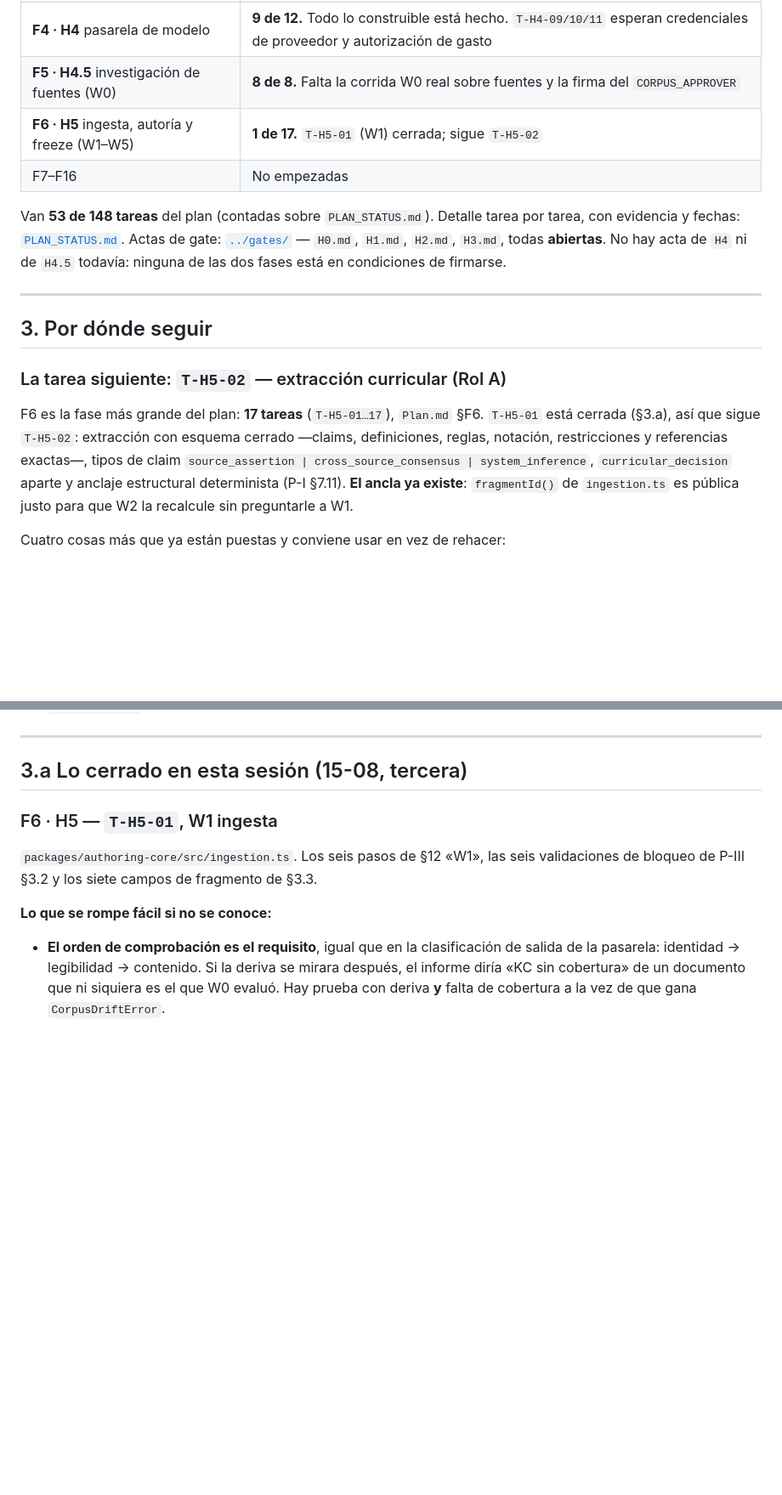
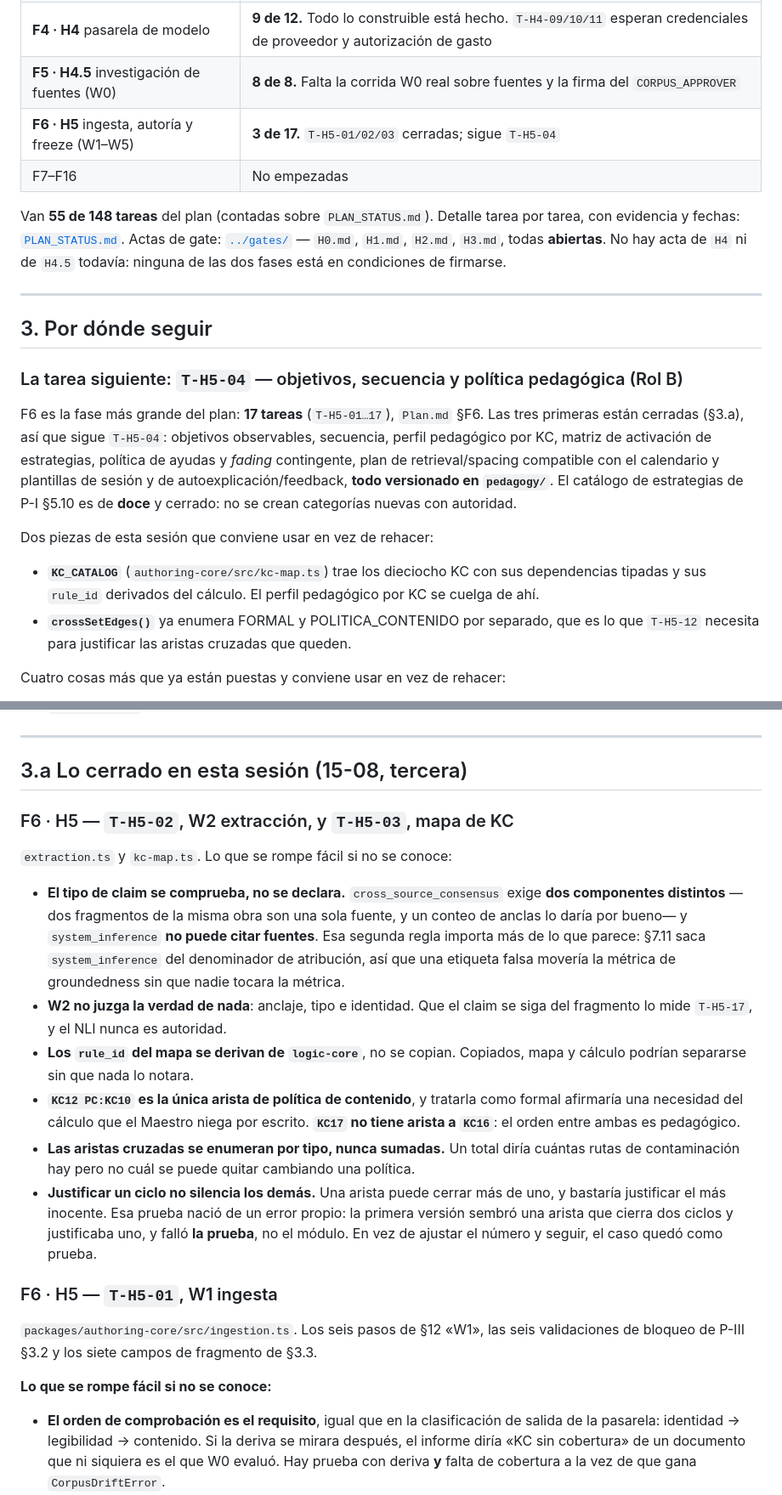
Before and after one commit to MEX-AmatsuMikaboshi/profe_ia, a Markdown page: docs/plan/HANDOFF.md, 2 parts joined by grey strips. Shown at 85% size. Drawn GitHub-style; blank space fills up the shorter version.

Commit message:
Handoff: F6 al 3 de 17 tras cerrar T-H5-02 y T-H5-03
- Estado por fase con F6 al 3 de 17 y el conteo real: 55 de 148 tareas.
- La siguiente es T-H5-04, con las dos piezas de esta sesion que conviene usar
  en vez de rehacer: KC_CATALOG y crossSetEdges().
- Seccion 3.a con lo que se rompe facil de W2 y del mapa de KC: que el tipo de
  claim se comprueba y no se declara, que W2 no juzga la verdad de nada, que los
  rule_id se derivan de logic-core, que KC12 PC:KC10 es politica y no necesidad
  logica, que KC17 no tiene arista a KC16, que las aristas cruzadas no se suman
  nunca, y que justificar un ciclo no silencia los demas.
- Conteo de pruebas actualizado a 805.

Co-Authored-By: Claude Opus 5 <noreply@anthropic.com>

```diff
--- a/docs/plan/HANDOFF.md
+++ b/docs/plan/HANDOFF.md
@@ -50,10 +52,10 @@ intentes leerlo entero, navega por secciones con Grep (`^#{1,3} `) y lee solo lo
 | **F3 · H3** entorno local | 4 de 5. Falta `T-H3-05` (trazas, esperan operación real en F7/F8) |
 | **F4 · H4** pasarela de modelo | **9 de 12.** Todo lo construible está hecho. `T-H4-09/10/11` esperan credenciales de proveedor y autorización de gasto |
 | **F5 · H4.5** investigación de fuentes (W0) | **8 de 8.** Falta la corrida W0 real sobre fuentes y la firma del `CORPUS_APPROVER` |
-| **F6 · H5** ingesta, autoría y freeze (W1–W5) | **1 de 17.** `T-H5-01` (W1) cerrada; sigue `T-H5-02` |
+| **F6 · H5** ingesta, autoría y freeze (W1–W5) | **3 de 17.** `T-H5-01/02/03` cerradas; sigue `T-H5-04` |
 | F7–F16 | No empezadas |
 
-Van **53 de 148 tareas** del plan (contadas sobre `PLAN_STATUS.md`). Detalle tarea por tarea, con
+Van **55 de 148 tareas** del plan (contadas sobre `PLAN_STATUS.md`). Detalle tarea por tarea, con
 evidencia y fechas:
 [`PLAN_STATUS.md`](PLAN_STATUS.md).
 Actas de gate: [`../gates/`](../gates/) — `H0.md`, `H1.md`, `H2.md`, `H3.md`, todas **abiertas**.
@@ -63,14 +65,21 @@ No hay acta de `H4` ni de `H4.5` todavía: ninguna de las dos fases está en con
 
 ## 3. Por dónde seguir
 
-### La tarea siguiente: `T-H5-02` — extracción curricular (Rol A)
+### La tarea siguiente: `T-H5-04` — objetivos, secuencia y política pedagógica (Rol B)
 
-F6 es la fase más grande del plan: **17 tareas** (`T-H5-01…17`), `Plan.md` §F6. `T-H5-01` está
-cerrada (§3.a), así que sigue `T-H5-02`: extracción con esquema cerrado —claims, definiciones,
-reglas, notación, restricciones y referencias exactas—, tipos de claim
-`source_assertion | cross_source_consensus | system_inference`, `curricular_decision` aparte y
-anclaje estructural determinista (P-I §7.11). **El ancla ya existe**: `fragmentId()` de
-`ingestion.ts` es pública justo para que W2 la recalcule sin preguntarle a W1.
+F6 es la fase más grande del plan: **17 tareas** (`T-H5-01…17`), `Plan.md` §F6. Las tres primeras
+están cerradas (§3.a), así que sigue `T-H5-04`: objetivos observables, secuencia, perfil pedagógico
+por KC, matriz de activación de estrategias, política de ayudas y *fading* contingente, plan de
+retrieval/spacing compatible con el calendario y plantillas de sesión y de autoexplicación/feedback,
+**todo versionado en `pedagogy/`**. El catálogo de estrategias de P-I §5.10 es de **doce** y cerrado:
+no se crean categorías nuevas con autoridad.
+
+Dos piezas de esta sesión que conviene usar en vez de rehacer:
+
+- **`KC_CATALOG`** (`authoring-core/src/kc-map.ts`) trae los dieciocho KC con sus dependencias
+  tipadas y sus `rule_id` derivados del cálculo. El perfil pedagógico por KC se cuelga de ahí.
+- **`crossSetEdges()`** ya enumera FORMAL y POLITICA_CONTENIDO por separado, que es lo que
+  `T-H5-12` necesita para justificar las aristas cruzadas que queden.
 
 Cuatro cosas más que ya están puestas y conviene usar en vez de rehacer:
 
@@ -92,6 +101,29 @@ Lo que queda abierto y **no** bloquea a F6:
 ---
 
 ## 3.a Lo cerrado en esta sesión (15-08, tercera)
+
+### F6 · H5 — `T-H5-02`, W2 extracción, y `T-H5-03`, mapa de KC
+
+`extraction.ts` y `kc-map.ts`. Lo que se rompe fácil si no se conoce:
+
+- **El tipo de claim se comprueba, no se declara.** `cross_source_consensus` exige **dos componentes
+  distintos** —dos fragmentos de la misma obra son una sola fuente, y un conteo de anclas lo daría
+  por bueno— y `system_inference` **no puede citar fuentes**. Esa segunda regla importa más de lo que
+  parece: §7.11 saca `system_inference` del denominador de atribución, así que una etiqueta falsa
+  movería la métrica de groundedness sin que nadie tocara la métrica.
+- **W2 no juzga la verdad de nada**: anclaje, tipo e identidad. Que el claim se siga del fragmento lo
+  mide `T-H5-17`, y el NLI nunca es autoridad.
+- **Los `rule_id` del mapa se derivan de `logic-core`**, no se copian. Copiados, mapa y cálculo
+  podrían separarse sin que nada lo notara.
+- **`KC12 PC:KC10` es la única arista de política de contenido**, y tratarla como formal afirmaría
+  una necesidad del cálculo que el Maestro niega por escrito. **`KC17` no tiene arista a `KC16`**: el
+  orden entre ambas es pedagógico.
+- **Las aristas cruzadas se enumeran por tipo, nunca sumadas.** Un total diría cuántas rutas de
+  contaminación hay pero no cuál se puede quitar cambiando una política.
+- **Justificar un ciclo no silencia los demás.** Una arista puede cerrar más de uno, y bastaría
+  justificar el más inocente. Esa prueba nació de un error propio: la primera versión sembró una
+  arista que cierra dos ciclos y justificaba uno, y falló **la prueba**, no el módulo. En vez de
+  ajustar el número y seguir, el caso quedó como prueba.
 
 ### F6 · H5 — `T-H5-01`, W1 ingesta
 
```
Also changed, not shown: other parts of docs/plan/HANDOFF.md (+7 -5 lines).
